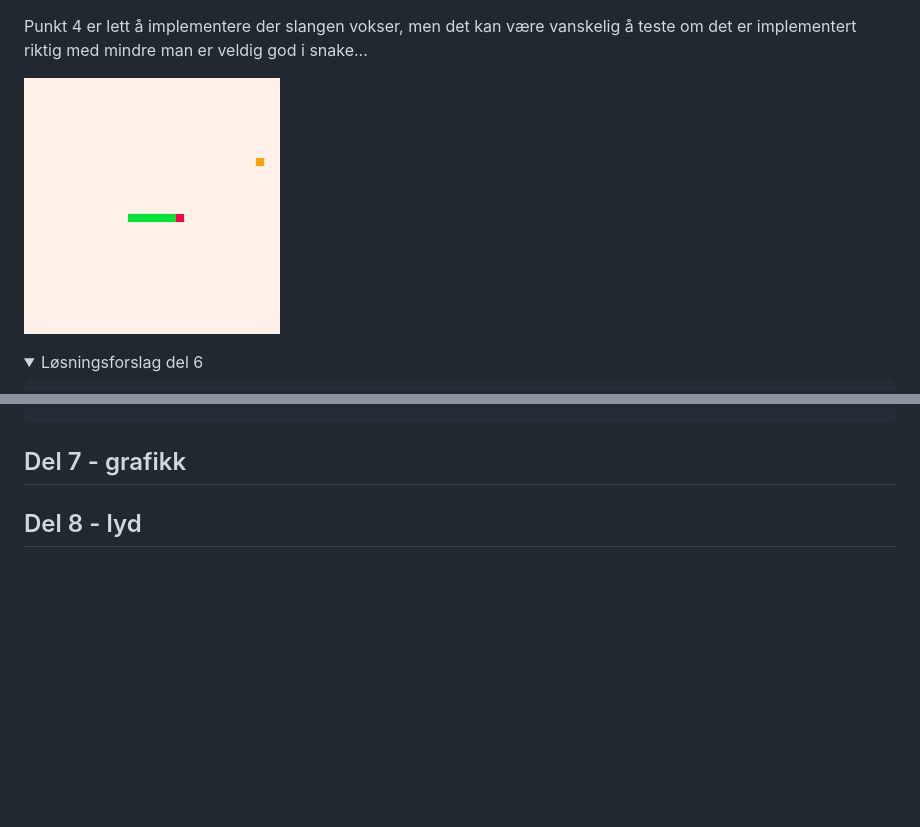
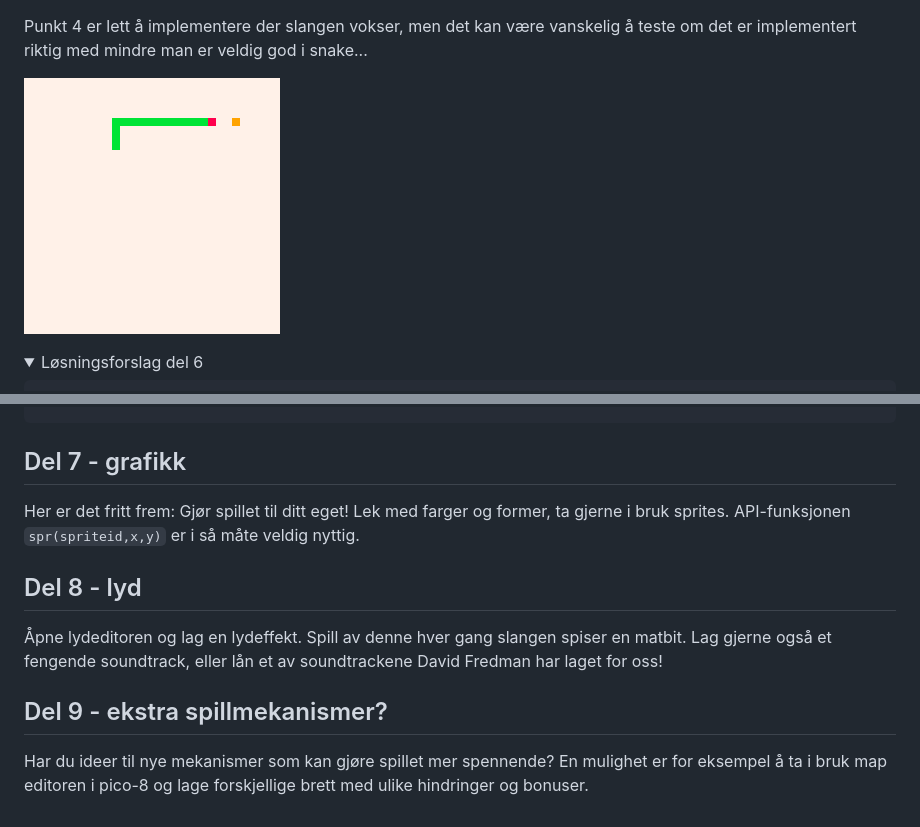
Before and after one commit to Sonat-Consulting/fagdag-pico8, a Markdown page: Opggave 2 (Snake)/oppgave2.md, 2 parts joined by grey strips. Drawn GitHub-style; pictures changed too: Opggave 2 (Snake)/oppgave2_6.gif; folded sections open; blank space fills up the shorter version.

Commit message:
Gjøre ferdig snake-oppgaven

```diff
--- a/Opggave 2 (Snake)/oppgave2.md
+++ b/Opggave 2 (Snake)/oppgave2.md
@@ -683,3 +685,11 @@ end
 ## Del 7 - grafikk
 
+Her er det fritt frem: Gjør spillet til ditt eget! Lek med farger og former, ta gjerne i bruk sprites. API-funksjonen `spr(spriteid,x,y)` er i så måte veldig nyttig.
+
 ## Del 8 - lyd
+
+Åpne lydeditoren og lag en lydeffekt. Spill av denne hver gang slangen spiser en matbit. Lag gjerne også et fengende soundtrack, eller lån et av soundtrackene David Fredman har laget for oss!
+
+## Del 9 - ekstra spillmekanismer?
+
+Har du ideer til nye mekanismer som kan gjøre spillet mer spennende? En mulighet er for eksempel å ta i bruk map editoren i pico-8 og lage forskjellige brett med ulike hindringer og bonuser.
```
Also changed, not shown: other parts of Opggave 2 (Snake)/oppgave2.md (+2 -0 lines).
